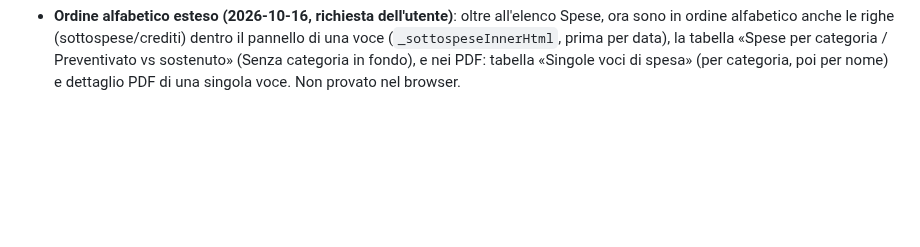
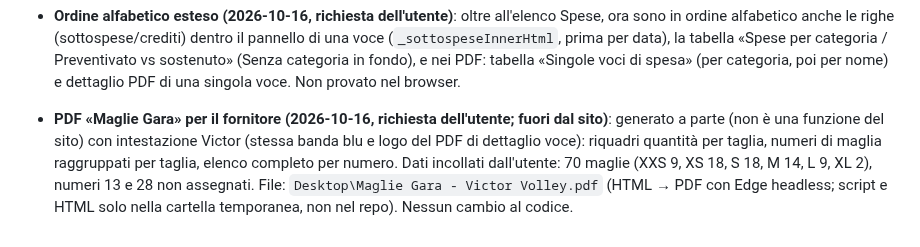
Before and after one commit to lome10/victor-volley-website, a Markdown page: session_notes.md, the part around the change. Drawn GitHub-style; blank space fills up the shorter version.

Commit message:
docs(session): nota sul PDF Maglie Gara per il fornitore
Co-Authored-By: Claude Sonnet 5.5 <noreply@anthropic.com>

```diff
--- a/session_notes.md
+++ b/session_notes.md
@@ -462,3 +462,5 @@ Modello Excel del dirigente analizzato; scelte dell'utente: importo libero (una
 - **Spese in ordine alfabetico (2026-10-16, richiesta dell'utente)**: nell'elenco di Budget → Spese le categorie sono in ordine alfabetico («Senza categoria» sempre in fondo) e, dentro ciascuna, le voci per nome (`_renderSpese`, `js/admin/budget/spese.js`; confronto italiano senza distinguere maiuscole, numeri in ordine naturale). Prima: categorie per importo previsto decrescente, voci per scadenza. Non toccati l'ordine del PDF/esportazioni né le sottospese dentro il pannello della voce. Non provato nel browser.
 
 - **Ordine alfabetico esteso (2026-10-16, richiesta dell'utente)**: oltre all'elenco Spese, ora sono in ordine alfabetico anche le righe (sottospese/crediti) dentro il pannello di una voce (`_sottospeseInnerHtml`, prima per data), la tabella «Spese per categoria / Preventivato vs sostenuto» (Senza categoria in fondo), e nei PDF: tabella «Singole voci di spesa» (per categoria, poi per nome) e dettaglio PDF di una singola voce. Non provato nel browser.
+
+- **PDF «Maglie Gara» per il fornitore (2026-10-16, richiesta dell'utente; fuori dal sito)**: generato a parte (non è una funzione del sito) con intestazione Victor (stessa banda blu e logo del PDF di dettaglio voce): riquadri quantità per taglia, numeri di maglia raggruppati per taglia, elenco completo per numero. Dati incollati dall'utente: 70 maglie (XXS 9, XS 18, S 18, M 14, L 9, XL 2), numeri 13 e 28 non assegnati. File: `Desktop\Maglie Gara - Victor Volley.pdf` (HTML → PDF con Edge headless; script e HTML solo nella cartella temporanea, non nel repo). Nessun cambio al codice.
```
